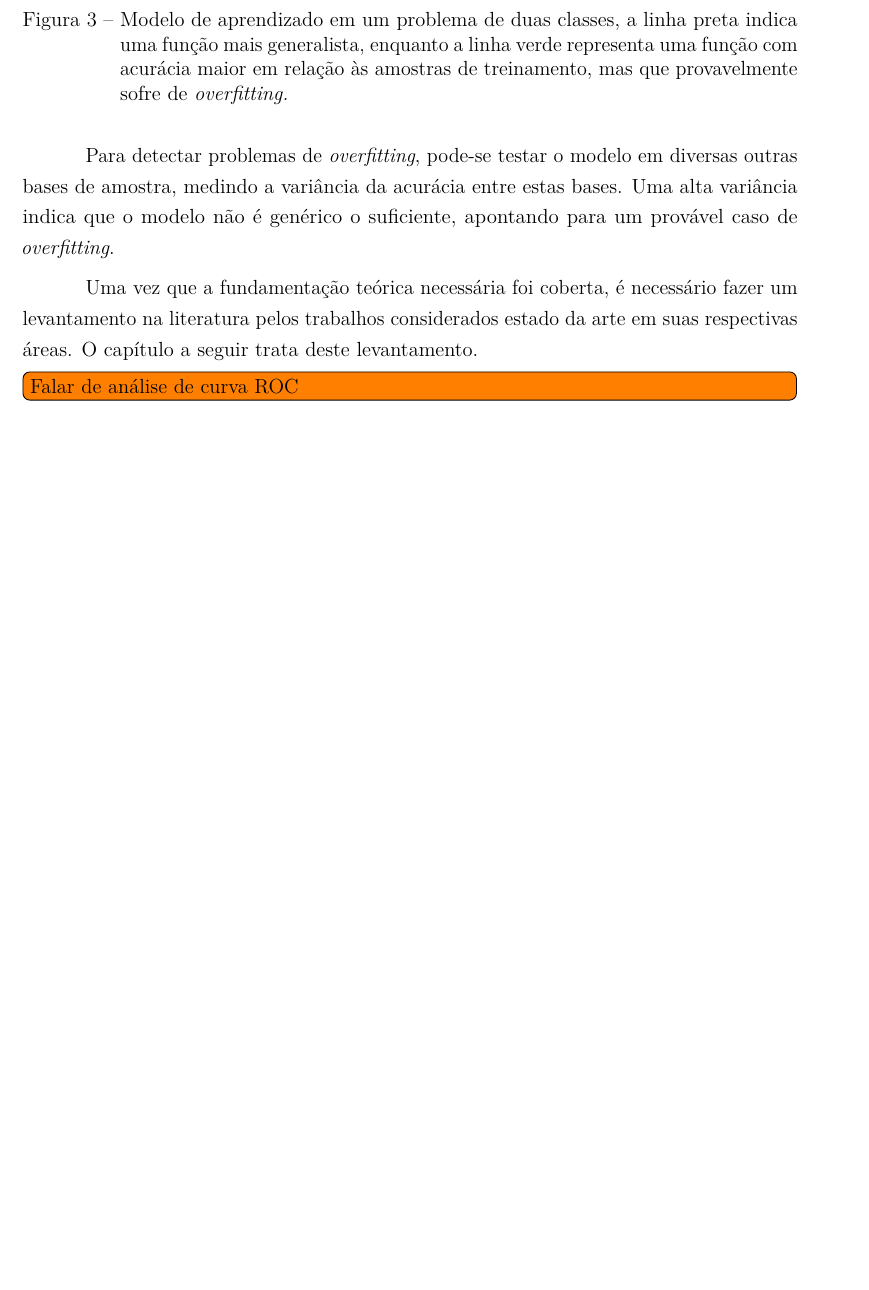
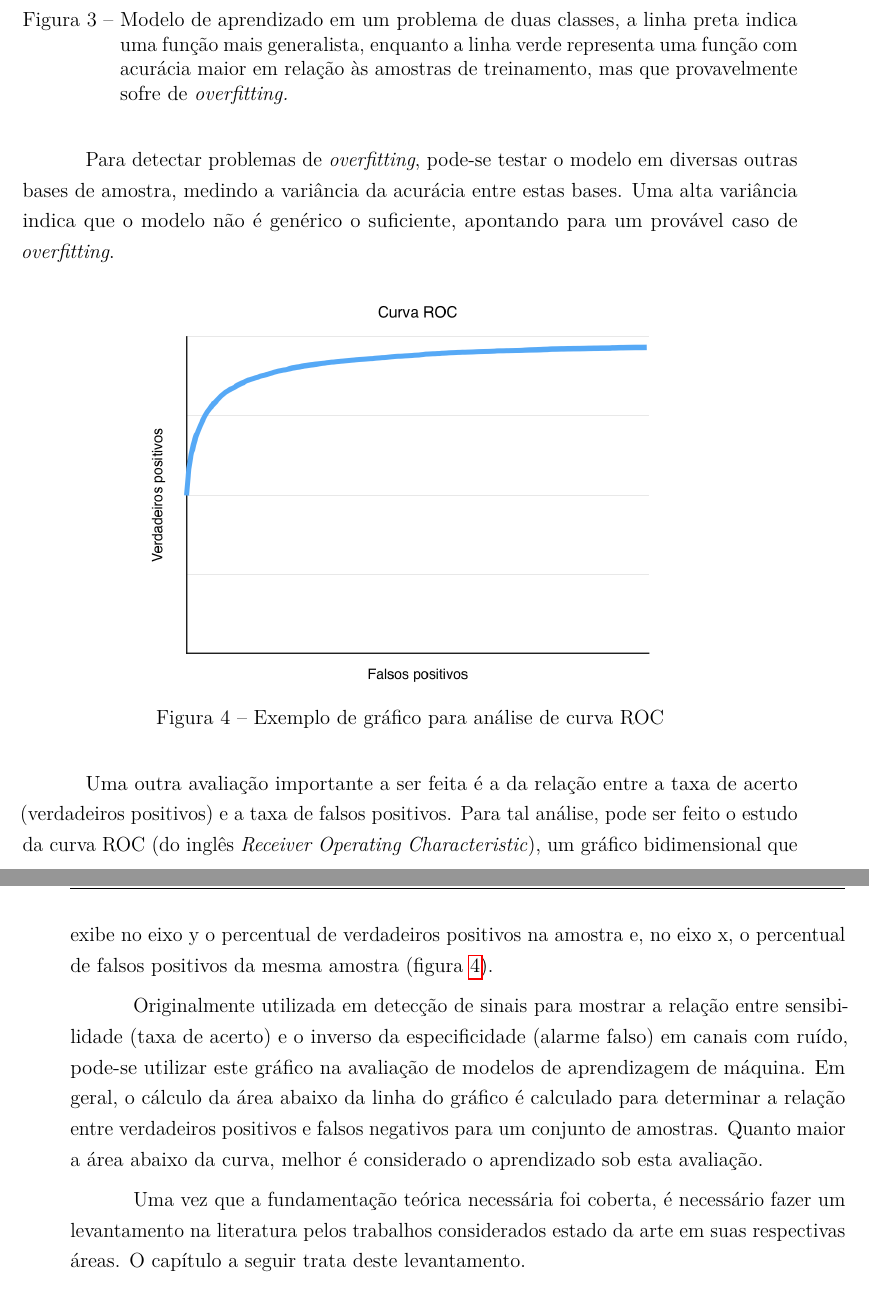
Before and after one commit to luizcavalcanti/dissertacao, a LaTeX thesis (final/dissertacao.tex, which reads final/fundamentacao.tex): part of page 28 of 59 before the commit and two parts of pages 28 and 29 of 61 after it, the two joined at a grey line, cut so that both start at the same text, the shorter picture padded with empty space. Compiled offline with pdfLaTeX.

Commit message:
[fundamentaco] explicação sobre curva ROC
Signed-off-by: Luiz Carlos Cavalcanti <cavalcanti.luiz@gmail.com>

```diff
--- a/final/fundamentacao.tex
+++ b/final/fundamentacao.tex
@@ -206,6 +206,15 @@ Em resumo, o problema é ter um modelo que possui bom desempenho na etapa de tre
 
 Para detectar problemas de \textit{overfitting}, pode-se testar o modelo em diversas outras bases de amostra, medindo a variância da acurácia entre estas bases. Uma alta variância indica que o modelo não é genérico o suficiente, apontando para um provável caso de \textit{overfitting}.
 
+\begin{figure}[h]
+  \centering
+  \includegraphics[scale=0.6]{imgs/roc}
+  \caption{Exemplo de gráfico para análise de curva ROC}
+  \label{fig:roc}
+\end{figure}
+
+Uma outra avaliação importante a ser feita é a da relação entre a taxa de acerto (verdadeiros positivos) e  a taxa de falsos positivos. Para tal análise, pode ser feito o estudo da curva ROC (do inglês \textit{Receiver Operating Characteristic}), um gráfico bidimensional que exibe no eixo y o percentual de verdadeiros positivos na amostra e, no eixo x, o percentual de falsos positivos da mesma amostra (figura \ref{fig:roc}).
+
+Originalmente utilizada em detecção de sinais para mostrar a relação entre sensibilidade (taxa de acerto) e o inverso da especificidade (alarme falso) em canais com ruído, pode-se utilizar este gráfico na avaliação de modelos de aprendizagem de máquina. Em geral, o cálculo da área abaixo da linha do gráfico é calculado para determinar a relação entre verdadeiros positivos e falsos negativos para um conjunto de amostras. Quanto maior a área abaixo da curva, melhor é considerado o aprendizado sob esta avaliação.
+
 Uma vez que a fundamentação teórica necessária foi coberta, é necessário fazer um levantamento na literatura pelos trabalhos considerados estado da arte em suas respectivas áreas. O capítulo a seguir trata deste levantamento.
-
-\todo[inline]{Falar de análise de curva ROC}
```
Also changed, not shown: final/imgs/roc.png (added).
